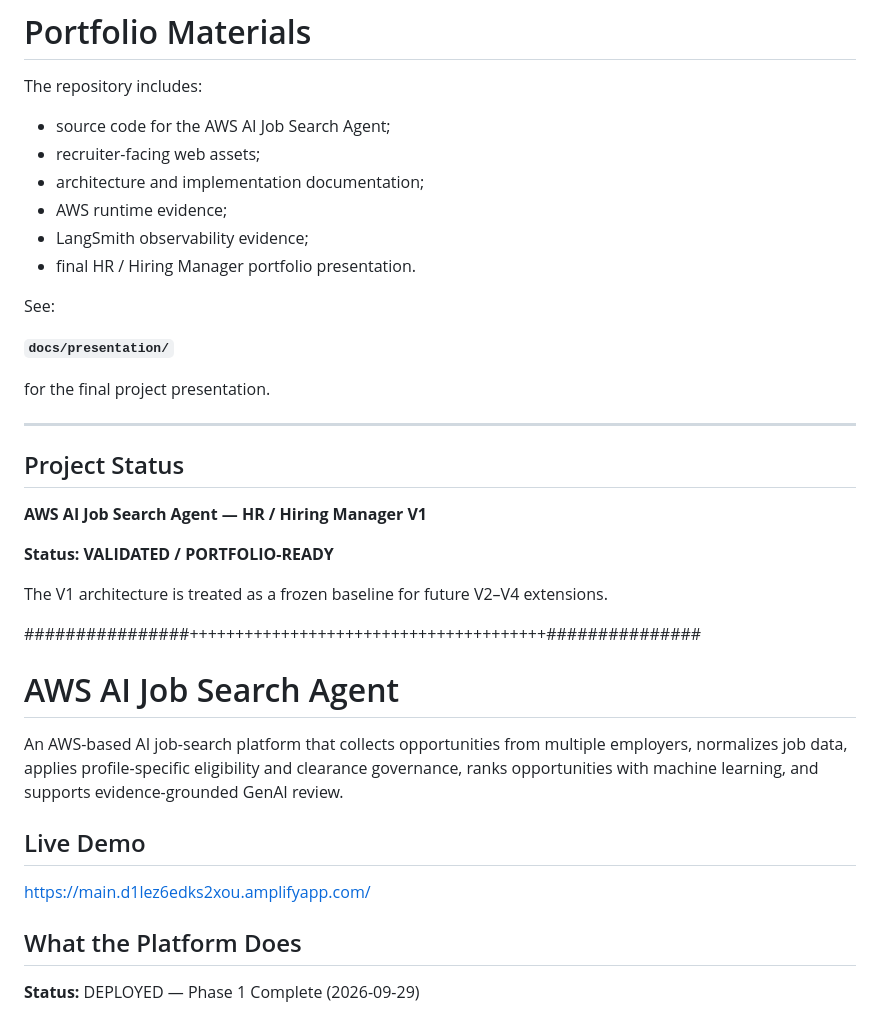
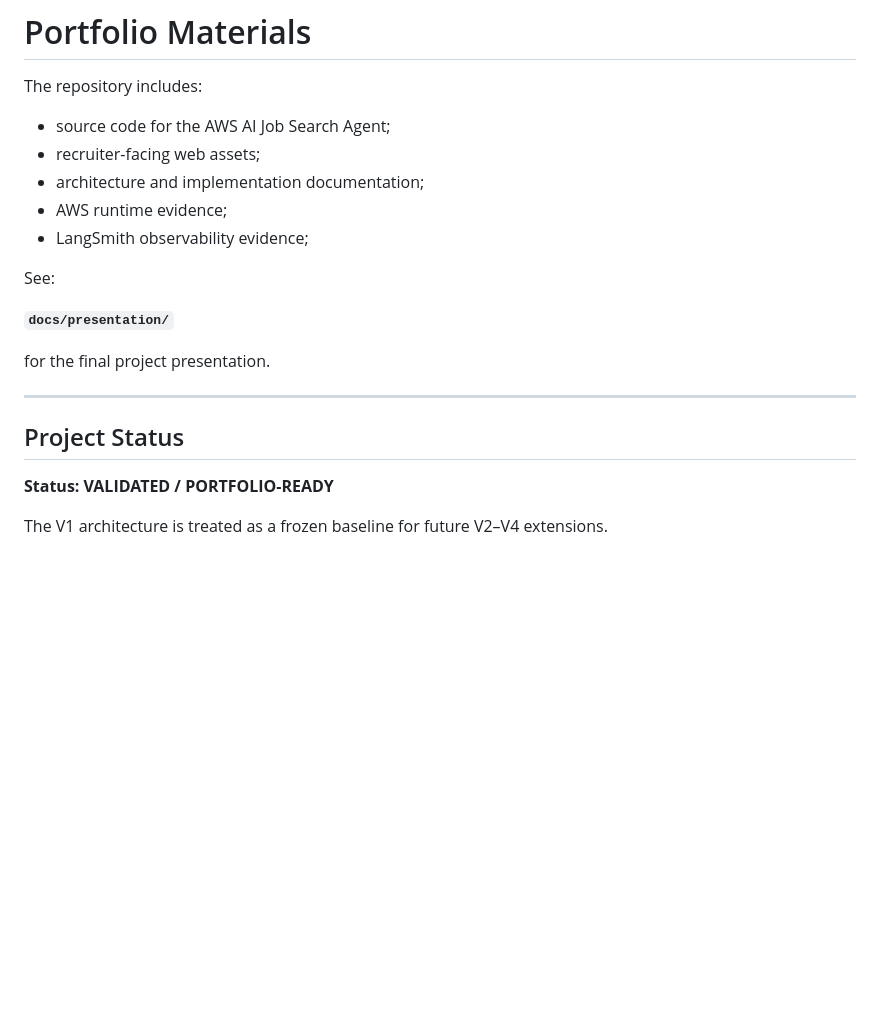
Before and after one commit to jxc518/aws-ai-job-search-agent, a Markdown page: README.md, the part around one of its changes. Drawn GitHub-style; blank space fills up the shorter version.

Commit message:
Update README to remove presentation details
Removed the final HR/Hiring Manager portfolio presentation from the README and updated project status section.

```diff
--- a/README.md
+++ b/README.md
@@ -593,7 +593,6 @@ The repository includes:
 - architecture and implementation documentation;
 - AWS runtime evidence;
 - LangSmith observability evidence;
-- final HR / Hiring Manager portfolio presentation.
 
 See:
 
@@ -605,23 +604,6 @@ for the final project presentation.
 
 ## Project Status
 
-**AWS AI Job Search Agent — HR / Hiring Manager V1**
-
 **Status: VALIDATED / PORTFOLIO-READY**
 
 The V1 architecture is treated as a frozen baseline for future V2–V4 extensions.
-
- ################+++++++++++++++++++++++++++++++++++++++###############
-
- # AWS AI Job Search Agent
-
-An AWS-based AI job-search platform that collects opportunities from multiple employers, normalizes job data, applies profile-specific eligibility and clearance governance, ranks opportunities with machine learning, and supports evidence-grounded GenAI review.
-
-## Live Demo
-
-https://main.d1lez6edks2xou.amplifyapp.com/
-
-## What the Platform Does
-
-**Status:** DEPLOYED — Phase 1 Complete (2026-09-29)
-
```
Also changed, not shown: other parts of README.md (+0 -104 lines).
